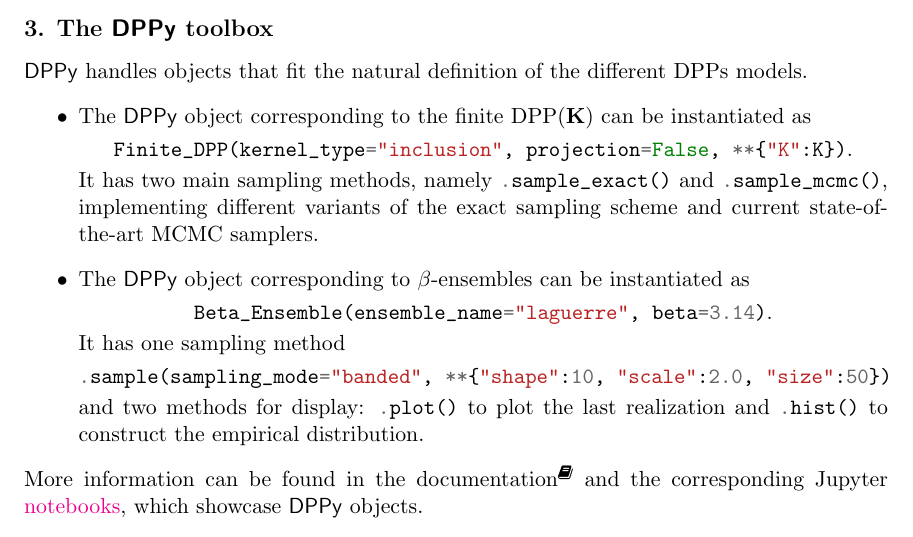
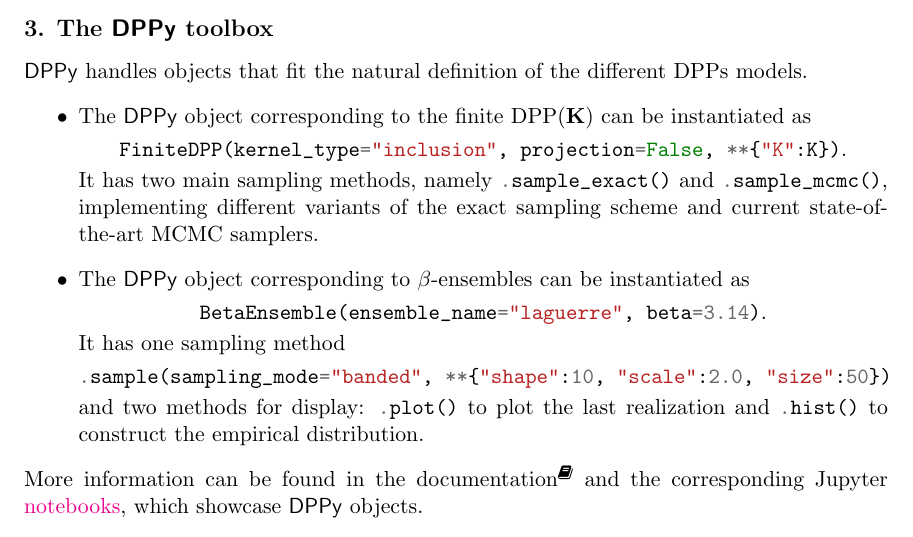
Before and after one commit to guilgautier/DPPy_paper, a LaTeX paper (tex/dppy_paper.tex): part of page 4 of 6, cut so that both start at the same text. Compiled offline with pdfLaTeX.

Commit message:
Fix Python objects names used Sec 3

```diff
--- a/tex/dppy_paper.tex
+++ b/tex/dppy_paper.tex
@@ -260,13 +260,13 @@
   \begin{itemize}
 	  \item The \DPPy\ object corresponding to the finite $\DPP(\bfK)$ can be instantiated as
 	  \begin{nscenter}
-	  	\mintinline{python}{Finite_DPP(kernel_type="inclusion", projection=False, **{"K":K})}.
+	  	\mintinline{python}{FiniteDPP(kernel_type="inclusion", projection=False, **{"K":K})}.
 	  \end{nscenter}
 		It has two main sampling methods, namely \mintinline{python}{.sample_exact()} and \mintinline{python}{.sample_mcmc()}, implementing different variants of the exact sampling scheme and current state-of-the-art MCMC samplers.
 
 		\item The \DPPy\ object corresponding to $\beta$-ensembles can be instantiated as
 		\begin{nscenter}
-			\mintinline{python}{Beta_Ensemble(ensemble_name="laguerre", beta=3.14)}.
+			\mintinline{python}{BetaEnsemble(ensemble_name="laguerre", beta=3.14)}.
 		\end{nscenter}
 		It has one sampling method
 		\begin{nscenter}
```
